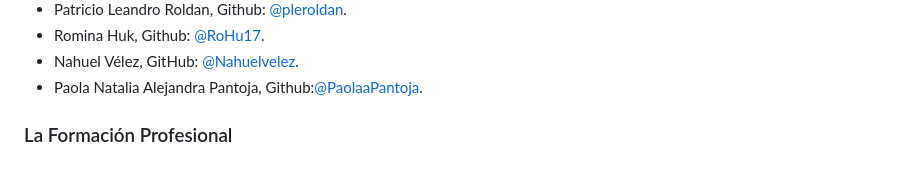
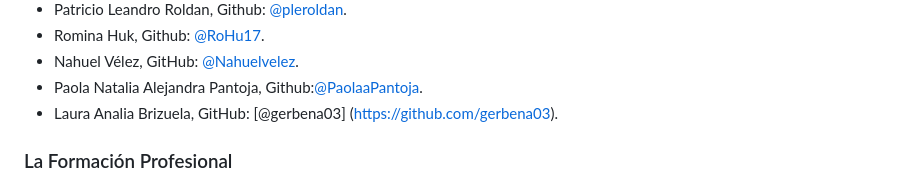
Before and after one commit to ISPC-TST-FP-2024/proyecto-CGRH, a Markdown page: README.md, the part around the change. Rendered like a GitHub page.

Commit message:
agrego mi nombre

```diff
--- a/README.md
+++ b/README.md
@@ -21,6 +21,7 @@
 - Romina Huk,  Github:  [@RoHu17](https://github.com/RoHu17).
 - Nahuel Vélez, GitHub: [@Nahuelvelez](https://github.com/Nahuelvelez).
 - Paola Natalia Alejandra Pantoja, Github:[@PaolaaPantoja](https://github.com/PaolaaPantoja).
+- Laura Analia Brizuela, GitHub: [@gerbena03] (https://github.com/gerbena03).
 
 ### La Formación Profesional
 
```
